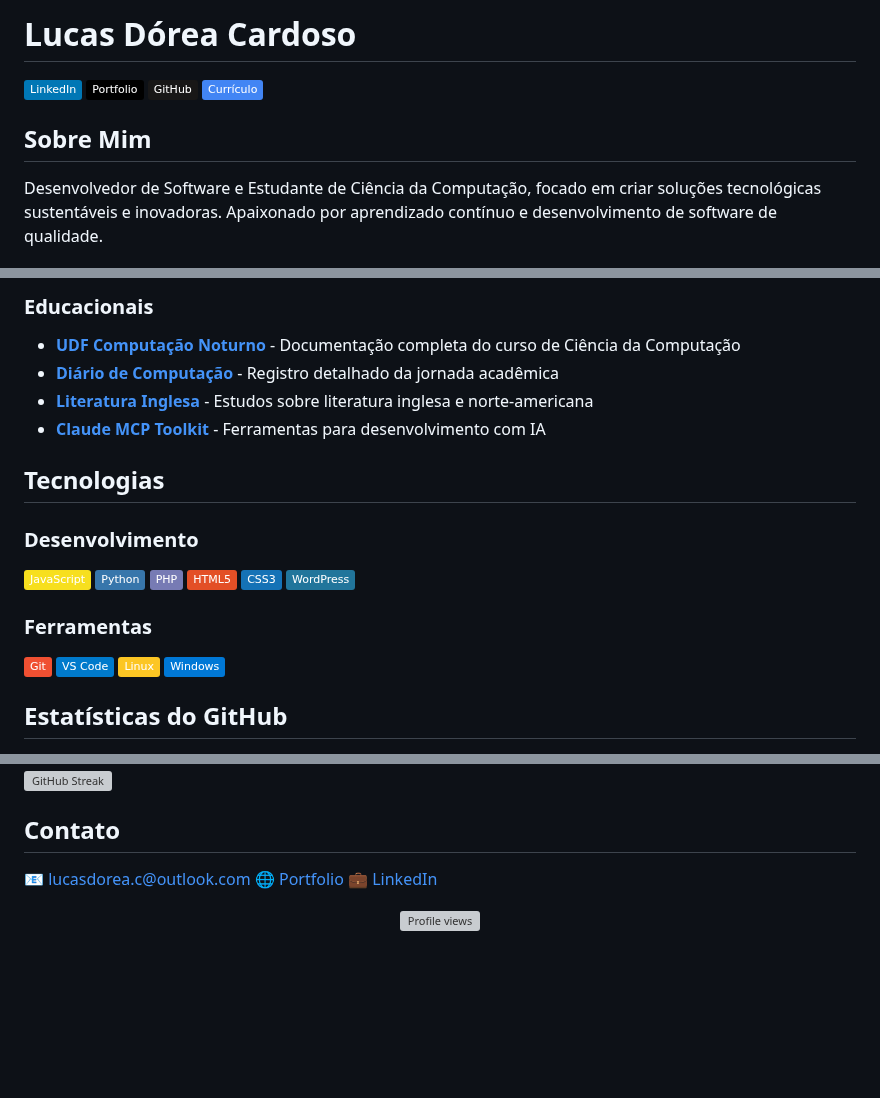
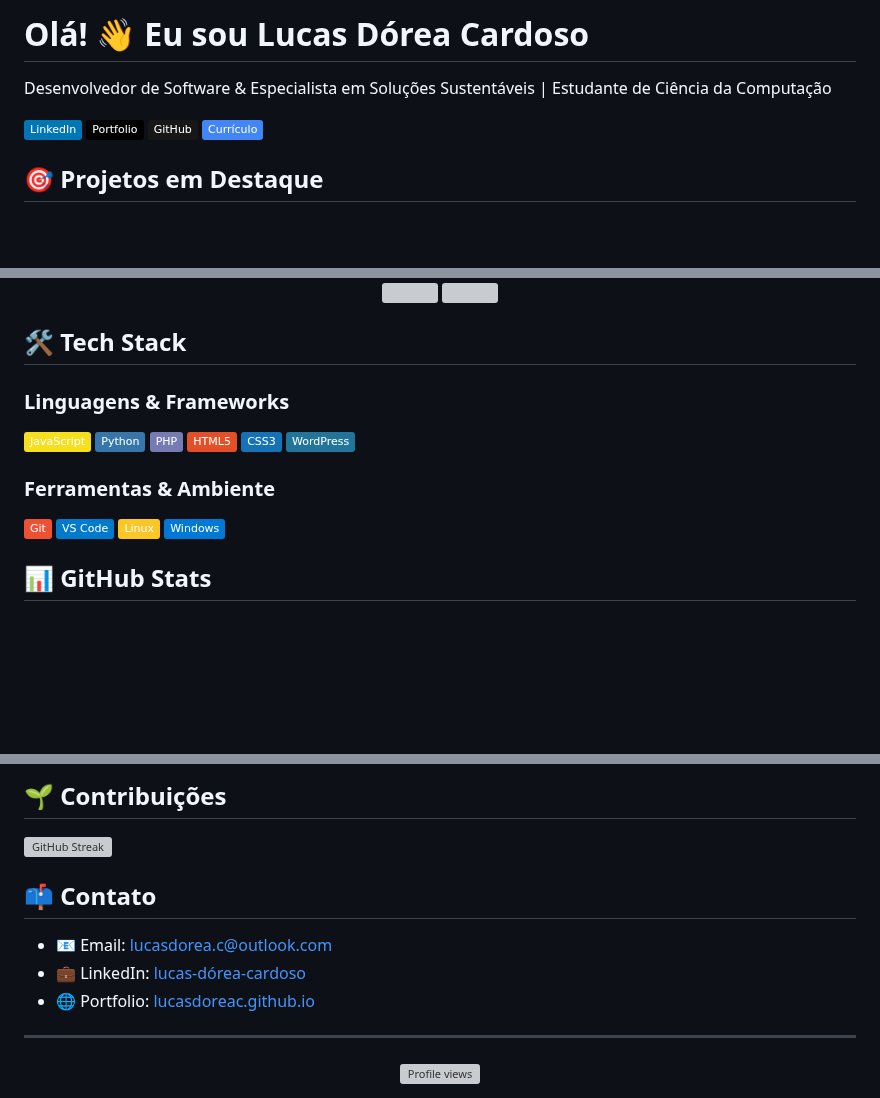
Before and after one commit to Lucasdoreac/Lucasdoreac, a Markdown page: README.md, 3 parts joined by grey strips. Drawn GitHub-style; badges without logos; blank space fills up the shorter version; grey boxes are pictures that could not be loaded.

Commit message:
Recria README.md do zero com estrutura limpa

```diff
--- a/README.md
+++ b/README.md
@@ -1,10 +1,11 @@
-# Lucas Dórea Cardoso
+# Olá! 👋 Eu sou Lucas Dórea Cardoso
+
+Desenvolvedor de Software & Especialista em Soluções Sustentáveis | Estudante de Ciência da Computação
 
 [![LinkedIn](https://img.shields.io/badge/-LinkedIn-0077B5?style=flat&logo=LinkedIn&logoColor=white)](https://linkedin.com/in/lucas-dórea-cardoso-771833112)
 [![Portfolio](https://img.shields.io/badge/-Portfolio-000000?style=flat&logo=react&logoColor=white)](https://lucasdoreac.github.io)
 [![GitHub](https://img.shields.io/badge/-GitHub-181717?style=flat&logo=github)](https://github.com/Lucasdoreac)
 [![Currículo](https://img.shields.io/badge/-Currículo-4285F4?style=flat&logo=google-drive&logoColor=white)](https://lucasdoreac.github.io/assets/curriculum.pdf)
 
-## Sobre Mim
-Desenvolvedor de Software e Estudante de Ciência da Computação, focado em criar soluções tecnológicas sustentáveis e inovadoras. Apaixonado por aprendizado contínuo e desenvolvimento de software de qualidade.
+## 🎯 Projetos em Destaque
 
@@ -12,13 +20,16 @@ Desenvolvedor de Software e Estudante de Ciência da Computação, focado em cri
 
-### Educacionais
-- [**UDF Computação Noturno**](https://github.com/Lucasdoreac/udf-computacao-noturno) - Documentação completa do curso de Ciência da Computação
-- [**Diário de Computação**](https://github.com/Lucasdoreac/udf-computacao-noturno-diario) - Registro detalhado da jornada acadêmica
-- [**Literatura Inglesa**](https://github.com/Lucasdoreac/literatura-inglesa-norte-americana) - Estudos sobre literatura inglesa e norte-americana
-- [**Claude MCP Toolkit**](https://github.com/Lucasdoreac/claude-mcp-toolkit) - Ferramentas para desenvolvimento com IA
+<div align="center">
+  <a href="https://github.com/Lucasdoreac/literatura-inglesa-norte-americana">
+    <img align="center" src="https://github-readme-stats-sigma-five.vercel.app/api/pin/?username=lucasdoreac&repo=literatura-inglesa-norte-americana&theme=dracula" />
+  </a>
+  <a href="https://github.com/Lucasdoreac/claude-mcp-toolkit">
+    <img align="center" src="https://github-readme-stats-sigma-five.vercel.app/api/pin/?username=lucasdoreac&repo=claude-mcp-toolkit&theme=dracula" />
+  </a>
+</div>
 
-## Tecnologias
+## 🛠️ Tech Stack
 
-### Desenvolvimento
+### Linguagens & Frameworks
 ![JavaScript](https://img.shields.io/badge/-JavaScript-F7DF1E?style=flat&logo=javascript&logoColor=black)
 ![Python](https://img.shields.io/badge/-Python-3776AB?style=flat&logo=Python&logoColor=white)
 ![PHP](https://img.shields.io/badge/-PHP-777BB4?style=flat&logo=php&logoColor=white)
@@ -26,12 +37,12 @@ Desenvolvedor de Software e Estudante de Ciência da Computação, focado em cri
 ![CSS3](https://img.shields.io/badge/-CSS3-1572B6?style=flat&logo=css3&logoColor=white)
 ![WordPress](https://img.shields.io/badge/-WordPress-21759B?style=flat&logo=wordpress&logoColor=white)
 
-### Ferramentas
+### Ferramentas & Ambiente
 ![Git](https://img.shields.io/badge/-Git-F05032?style=flat&logo=git&logoColor=white)
 ![VS Code](https://img.shields.io/badge/-VS%20Code-007ACC?style=flat&logo=visual-studio-code)
 ![Linux](https://img.shields.io/badge/-Linux-FCC624?style=flat&logo=linux&logoColor=black)
 ![Windows](https://img.shields.io/badge/-Windows-0078D6?style=flat&logo=windows&logoColor=white)
 
-## Estatísticas do GitHub
+## 📊 GitHub Stats
 
 <div align="center">
@@ -40,11 +53,16 @@ Desenvolvedor de Software e Estudante de Ciência da Computação, focado em cri
 </div>
+
+## 🌱 Contribuições
 
 [![GitHub Streak](https://github-readme-streak-stats.herokuapp.com/?user=lucasdoreac&theme=dracula)](https://git.io/streak-stats)
 
-## Contato
-📧 lucasdorea.c@outlook.com
-🌐 [Portfolio](https://lucasdoreac.github.io)
-💼 [LinkedIn](https://linkedin.com/in/lucas-dórea-cardoso-771833112)
+## 📫 Contato
+
+- 📧 Email: lucasdorea.c@outlook.com
+- 💼 LinkedIn: [lucas-dórea-cardoso](https://linkedin.com/in/lucas-dórea-cardoso-771833112)
+- 🌐 Portfolio: [lucasdoreac.github.io](https://lucasdoreac.github.io)
+
+---
 
 <div align="center">
   <img src="https://komarev.com/ghpvc/?username=Lucasdoreac&color=blueviolet" alt="Profile views"/>
```
Also changed, not shown: other parts of README.md (+12 -3 lines).
